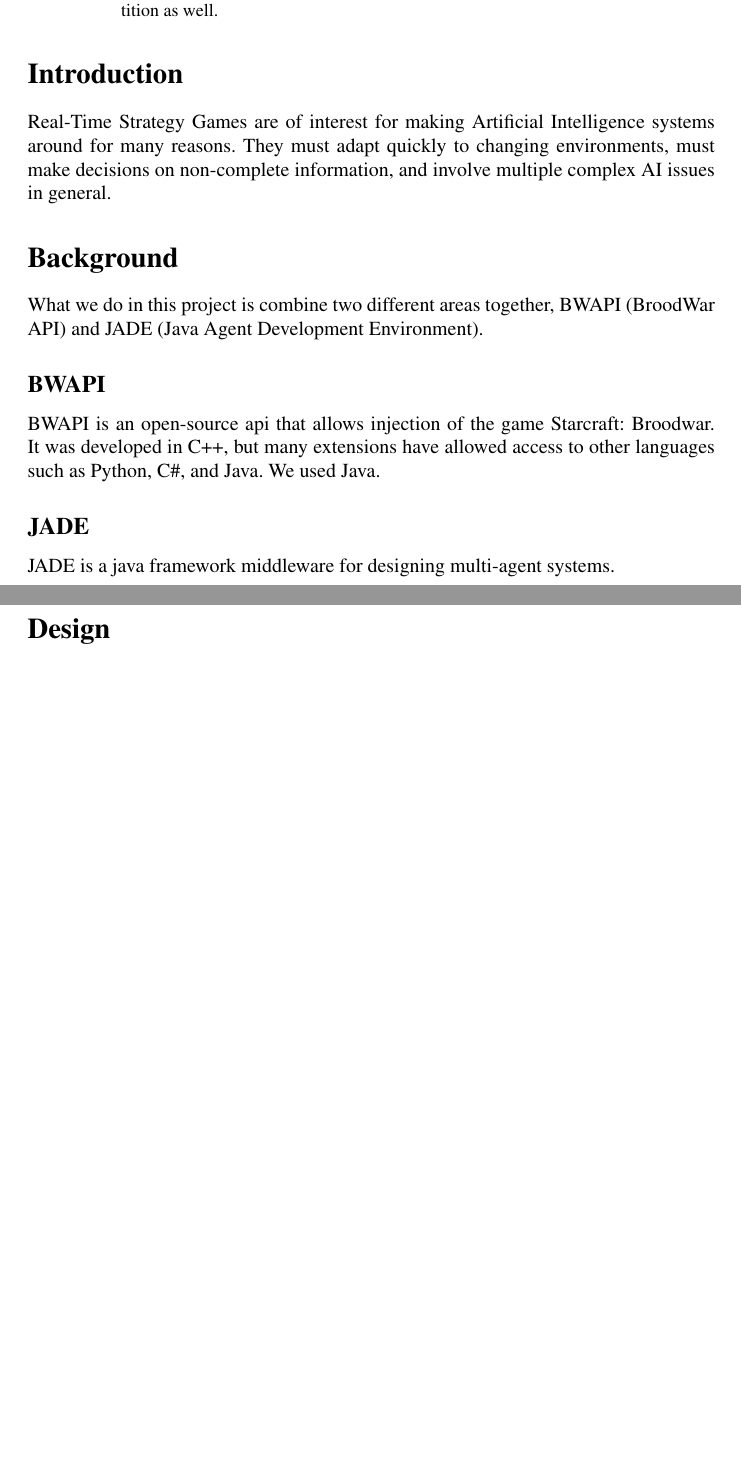
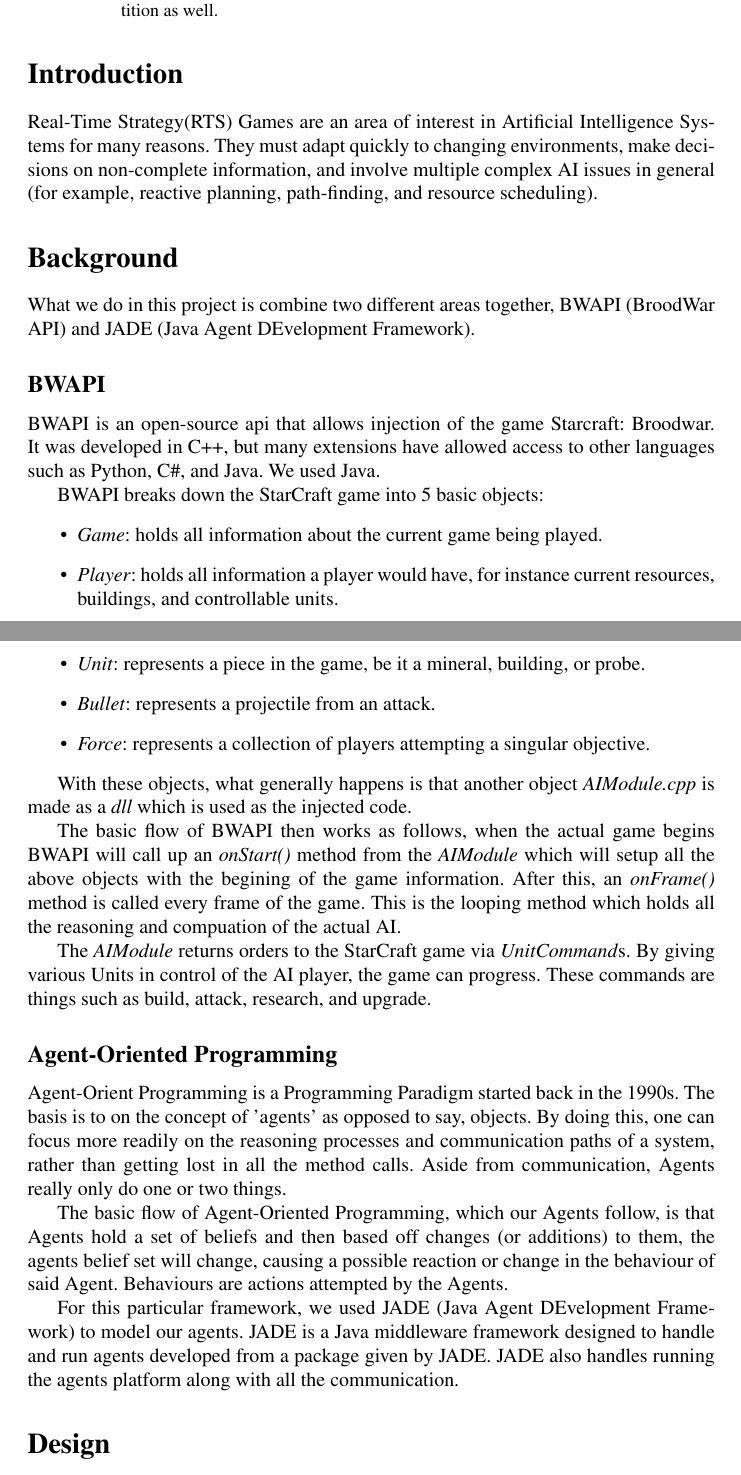
Before and after one commit to unqueued/bwmas, a LaTeX paper (scbwai/ProxyBot-2.6.1/ProxyBot/docs/AAAI_Format/AuthorKit/Aiide2010RoughDraft.tex): two parts of pages 1 and 2 of 3 before the commit and two parts of pages 1 and 2 of 4 after it, joined at a grey line, cut so that both start at the same text, the shorter picture padded with empty space. Compiled offline with pdfLaTeX; a LaTeX package or settings file that is missing is left out.

Commit message:
Added more stuff to the write-up, mostly in the background sections.  changed the "JADE" section to the "Agent-Oriented Programming" section.

```diff
--- a/scbwai/ProxyBot-2.6.1/ProxyBot/docs/AAAI_Format/AuthorKit/Aiide2010RoughDraft.tex
+++ b/scbwai/ProxyBot-2.6.1/ProxyBot/docs/AAAI_Format/AuthorKit/Aiide2010RoughDraft.tex
@@ -33,17 +33,36 @@
 \end{abstract}
 
 \section{Introduction}
-Real-Time Strategy Games are of interest for making Artificial Intelligence systems around for many reasons.  They must adapt quickly to changing environments, must make decisions on non-complete information, and involve multiple complex AI issues in general.
+Real-Time Strategy(RTS) Games are an area of  interest in Artificial Intelligence Systems for many reasons.  They must adapt quickly to changing environments, make decisions on non-complete information, and involve multiple complex AI issues in general (for example, reactive planning, path-finding, and resource scheduling).
 
 \section{Background}
-What we do in this project is combine two different areas together, BWAPI (BroodWar API) and JADE (Java Agent Development Environment).
+What we do in this project is combine two different areas together, BWAPI (BroodWar API) and JADE (Java Agent DEvelopment Framework).
 
 \subsection{BWAPI}
 BWAPI is an open-source api that allows injection of the game Starcraft: Broodwar.  It was developed in C++, but many extensions have allowed access to other languages such as Python, C\#, and Java.  We used Java.
 
+BWAPI breaks down the StarCraft game into 5 basic objects:
+\begin{itemize}
+\item \emph{Game}:  holds all information about the current game being played.
+\item \emph{Player}:  holds all information a player would have, for instance current resources, buildings, and controllable units.
+\item \emph{Unit}: represents a piece in the game, be it a mineral, building, or probe.
+\item \emph{Bullet}: represents a projectile from an attack.
+\item \emph{Force}: represents a collection of players attempting a singular objective.
+\end{itemize}
 
-\subsection{JADE}
-JADE is a java framework middleware for designing multi-agent systems.
+With these objects, what generally happens is that another object \emph{AIModule.cpp} is made as a \emph{dll} which is used as the injected code.
+
+The basic flow of BWAPI then works as follows, when the actual game begins BWAPI will call up an \emph{onStart()} method from the \emph{AIModule} which will setup all the above objects with the begining of the game information.  After this, an \emph{onFrame()} method is called every frame of the game.  This is the looping method which holds all the reasoning and compuation of the actual AI.
+
+The \emph{AIModule} returns orders to the StarCraft game via \emph{UnitCommand}s.  By giving various Units in control of the AI player, the game can progress.  These commands are things such as build, attack, research, and upgrade.
+
+
+\subsection{Agent-Oriented Programming}
+Agent-Orient Programming is a Programming Paradigm started back in the 1990s.  The basis is to on the concept of 'agents' as opposed to say, objects.  By doing this, one can focus more readily on the reasoning processes and communication paths of a system, rather than getting lost in all the method calls.  Aside from communication, Agents really only do one or two things.
+
+The basic flow of Agent-Oriented Programming, which our Agents follow, is that Agents hold a set of beliefs and then based off changes (or additions) to them, the agents belief set will change, causing a possible reaction or change in the behaviour of said Agent.  Behaviours are actions attempted by the Agents.
+
+For this particular framework, we used JADE (Java Agent DEvelopment Framework) to model our agents.  JADE is a Java middleware framework designed to handle and run agents developed from a package given by JADE.  JADE also handles running the agents platform along with all the communication.
 
 \section{Design}
 To start with, we took our base ideas from another RTS AI framework, BWSAL.  However, this is developed in C++ and is not Agent-Based. The idea behind using an Agent-Oriented design was to offload reasoning for the RTS game to individual Agents that only cared about one facet of the overall problem.  We split the problem into 7 different agents as follows:
```
Also changed, not shown: scbwai/ProxyBot-2.6.1/ProxyBot/docs/AAAI_Format/AuthorKit/Aiide2010RoughDraft.pdf, scbwai/ProxyBot-2.6.1/ProxyBot/docs/AAAI_Format/AuthorKit/Aiide2010RoughDraft.tex (2 more changed lines).
